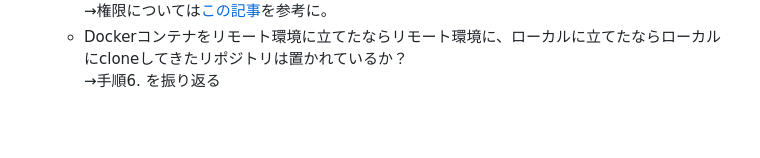
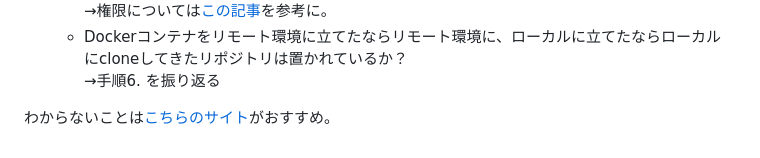
Before and after one commit to kakoyukiko/ITkisokenshu, a Markdown page: README.md, the part around the change. Drawn GitHub-style; blank space fills up the shorter version.

Commit message:
Update README.md
added URL

```diff
--- a/README.md
+++ b/README.md
@@ -68,3 +68,5 @@
          →権限については[この記事](https://qiita.com/shisama/items/5f4c4fa768642aad9e06)を参考に。
        + Dockerコンテナをリモート環境に立てたならリモート環境に、ローカルに立てたならローカルにcloneしてきたリポジトリは置かれているか？<br>
          →手順6. を振り返る
+
+   わからないことは[こちらのサイト](https://github.com/btiyf/tutorial/tree/main/docs/study_logs)がおすすめ。
```
